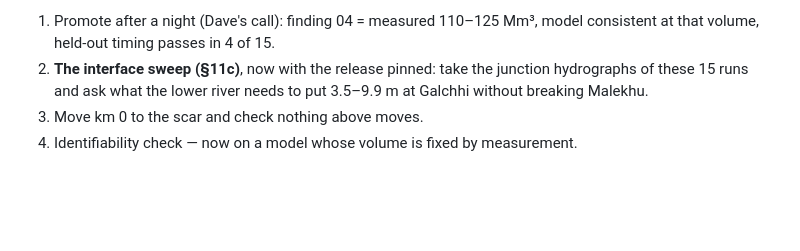
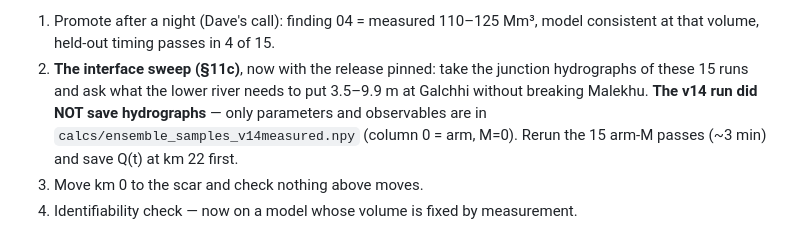
Before and after one commit to djhume/nepal-flood-2026, a Markdown page: PLAN.md, the part around the change. GitHub-like rendering; blank space fills up the shorter version.

Commit message:
PLAN §14b: the v14 run saved no junction hydrographs; the next session regenerates them first
Co-Authored-By: Claude Opus 5.5 <noreply@anthropic.com>

```diff
--- a/PLAN.md
+++ b/PLAN.md
@@ -1983,6 +1983,9 @@ Nothing promoted from this run on the day.
    model consistent at that volume, held-out timing passes in 4 of 15.
 2. **The interface sweep (§11c)**, now with the release pinned: take the
    junction hydrographs of these 15 runs and ask what the lower river needs to
-   put 3.5–9.9 m at Galchhi without breaking Malekhu.
+   put 3.5–9.9 m at Galchhi without breaking Malekhu. **The v14 run did NOT
+   save hydrographs** — only parameters and observables are in
+   `calcs/ensemble_samples_v14measured.npy` (column 0 = arm, M=0). Rerun the 15
+   arm-M passes (~3 min) and save Q(t) at km 22 first.
 3. Move km 0 to the scar and check nothing above moves.
 4. Identifiability check — now on a model whose volume is fixed by measurement.
```
